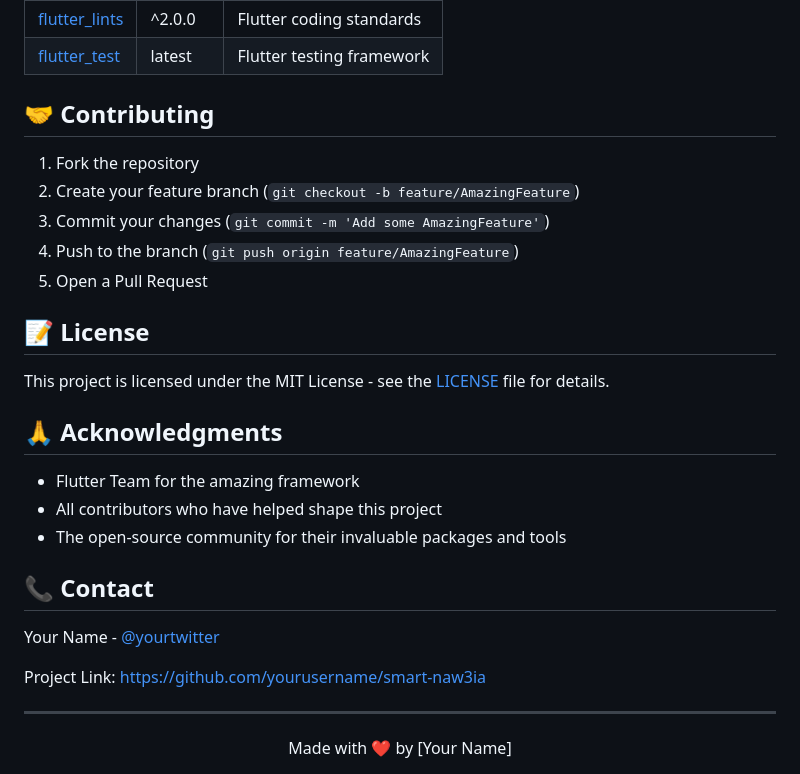
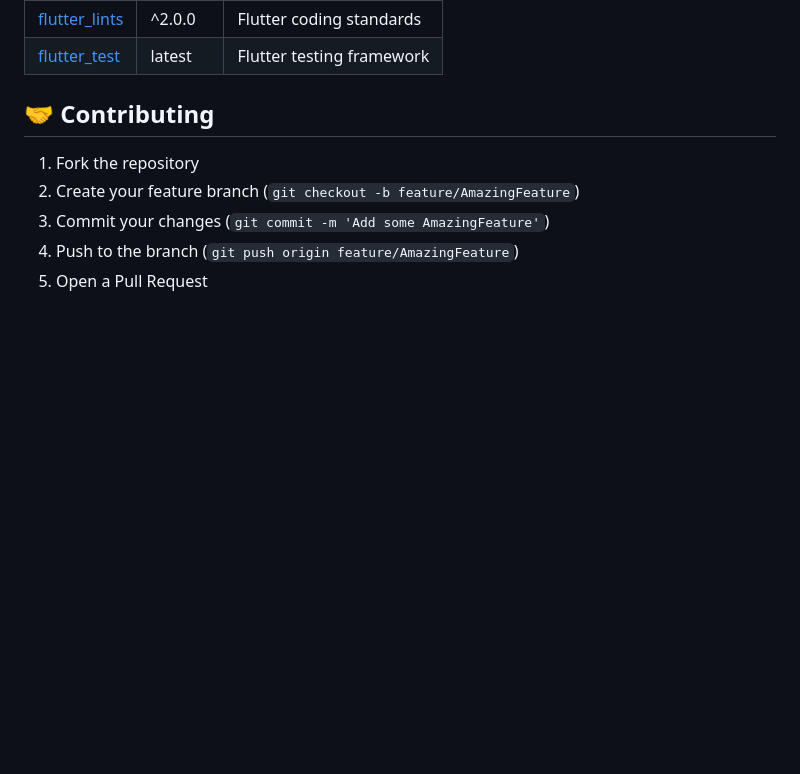
Before and after one commit to kimoo112/Smart-Naw3ia, a Markdown page: README.md, the part around the change. Drawn GitHub-style; blank space fills up the shorter version.

```diff
--- a/README.md
+++ b/README.md
@@ -160,25 +160,3 @@ lib/
 3. Commit your changes (`git commit -m 'Add some AmazingFeature'`)
 4. Push to the branch (`git push origin feature/AmazingFeature`)
 5. Open a Pull Request
-
-## 📝 License
-
-This project is licensed under the MIT License - see the [LICENSE](LICENSE) file for details.
-
-## 🙏 Acknowledgments
-
-- Flutter Team for the amazing framework
-- All contributors who have helped shape this project
-- The open-source community for their invaluable packages and tools
-
-## 📞 Contact
-
-Your Name - [@yourtwitter](https://twitter.com/yourtwitter)
-
-Project Link: [https://github.com/yourusername/smart-naw3ia](https://github.com/yourusername/smart-naw3ia)
-
----
-
-<div align="center">
-Made with ❤️ by [Your Name]
-</div>
```
